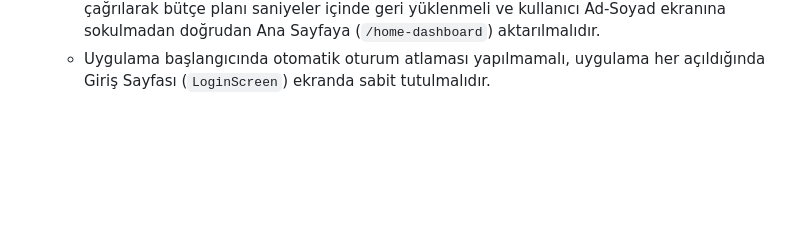
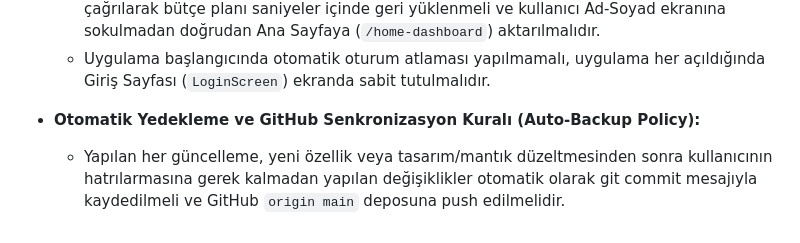
Before and after one commit to birikimyap/birikimyap_backup, a Markdown page: .agents/AGENTS.md, the part around the change. GitHub-like rendering; blank space fills up the shorter version.

Commit message:
Add auto-backup and auto-github push policy to AGENTS.md

```diff
--- a/.agents/AGENTS.md
+++ b/.agents/AGENTS.md
@@ -44,3 +44,6 @@
   * Kullanıcı kimliği doğrulandığında (Google, Apple, Email), bütçe verileri hem cihaz diskinde `user_plan_${userId}` mühürüyle hem de Supabase `profiles` tablosuna çift yedeklemeli (Dual-Backup: `user_data` + `website`) olarak kaydedilmelidir.
   * Kullanıcı çıkış yapıp aynı hesapla tekrar girdiğinde `loadUserPlanFromCloud(userId)` işlevi çağrılarak bütçe planı saniyeler içinde geri yüklenmeli ve kullanıcı Ad-Soyad ekranına sokulmadan doğrudan Ana Sayfaya (`/home-dashboard`) aktarılmalıdır.
   * Uygulama başlangıcında otomatik oturum atlaması yapılmamalı, uygulama her açıldığında Giriş Sayfası (`LoginScreen`) ekranda sabit tutulmalıdır.
+
+- **Otomatik Yedekleme ve GitHub Senkronizasyon Kuralı (Auto-Backup Policy):**
+  * Yapılan her güncelleme, yeni özellik veya tasarım/mantık düzeltmesinden sonra kullanıcının hatrılarmasına gerek kalmadan yapılan değişiklikler otomatik olarak git commit mesajıyla kaydedilmeli ve GitHub `origin main` deposuna push edilmelidir.
```
